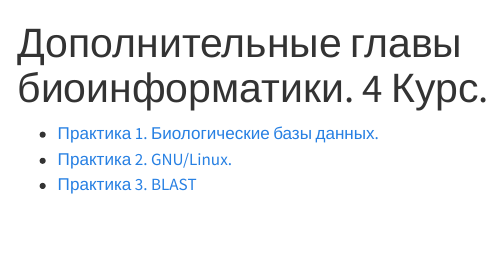
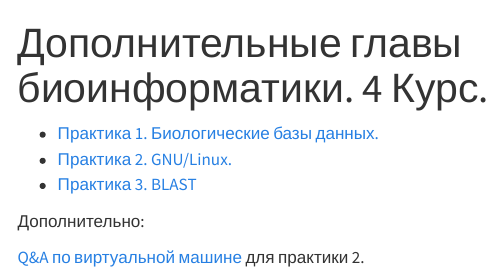
Before and after one commit to shitohana/POLYTECH_BIOINF_y4, a Quarto document (index.qmd): the page in a window 1100 px wide, from its top. Rendered offline with R 4.5, knitr and Pandoc in place of Quarto, with nearby package versions; menus at the side of the page are left out.

Commit message:
added q&a

```diff
--- a/index.qmd
+++ b/index.qmd
@@ -5,3 +5,7 @@ title: "Дополнительные главы биоинформатики. 4
 -   [Практика 1. Биологические базы данных.](practices/db.qmd)
 -   [Практика 2. GNU/Linux.](practices/linux.qmd)
 -   [Практика 3. BLAST](practices/blast.qmd)
+
+Дополнительно:
+
+[Q&A по виртуальной машине](practices/server-help.qmd) для практики 2.
```
